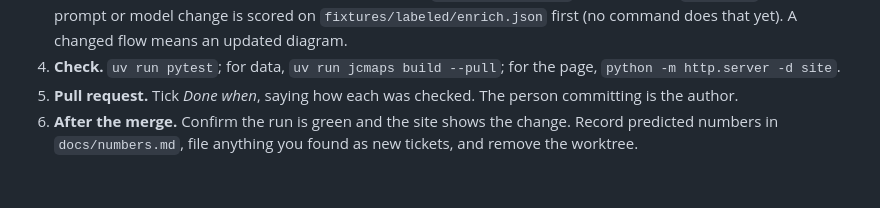
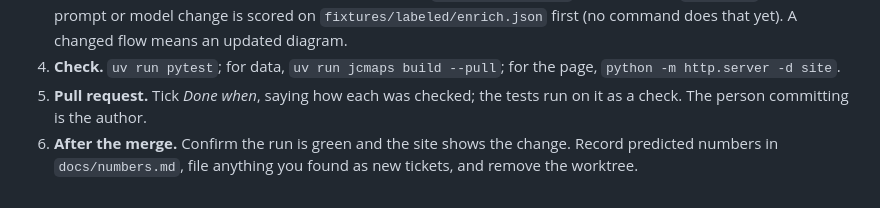
Before and after one commit to taneta/jcmaps, a Markdown page: docs/routine.md, the part around one of its changes. GitHub-like rendering.

Commit message:
The routine's diagram shows the tests as a check on the pull request

```diff
--- a/docs/routine.md
+++ b/docs/routine.md
@@ -52,6 +52,7 @@ itself.
    A prompt or model change is scored on `fixtures/labeled/enrich.json` first (no command does that yet). A changed
    flow means an updated diagram.
 4. **Check.** `uv run pytest`; for data, `uv run jcmaps build --pull`; for the page, `python -m http.server -d site`.
-5. **Pull request.** Tick *Done when*, saying how each was checked. The person committing is the author.
+5. **Pull request.** Tick *Done when*, saying how each was checked; the tests run on it as a check. The person
+   committing is the author.
 6. **After the merge.** Confirm the run is green and the site shows the change. Record predicted numbers in
    `docs/numbers.md`, file anything you found as new tickets, and remove the worktree.
```
Also changed, not shown: other parts of docs/routine.md (+1 -1 lines).
